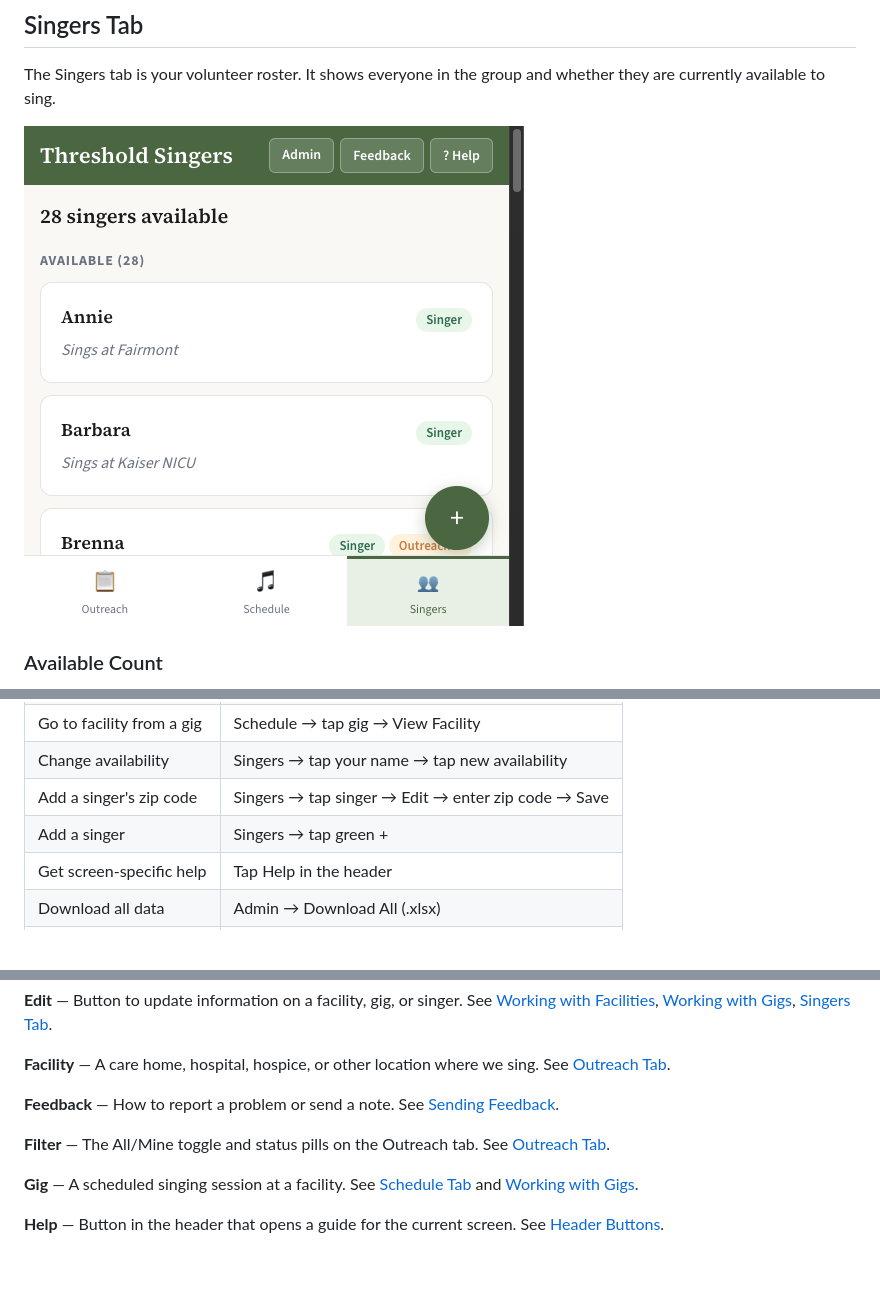
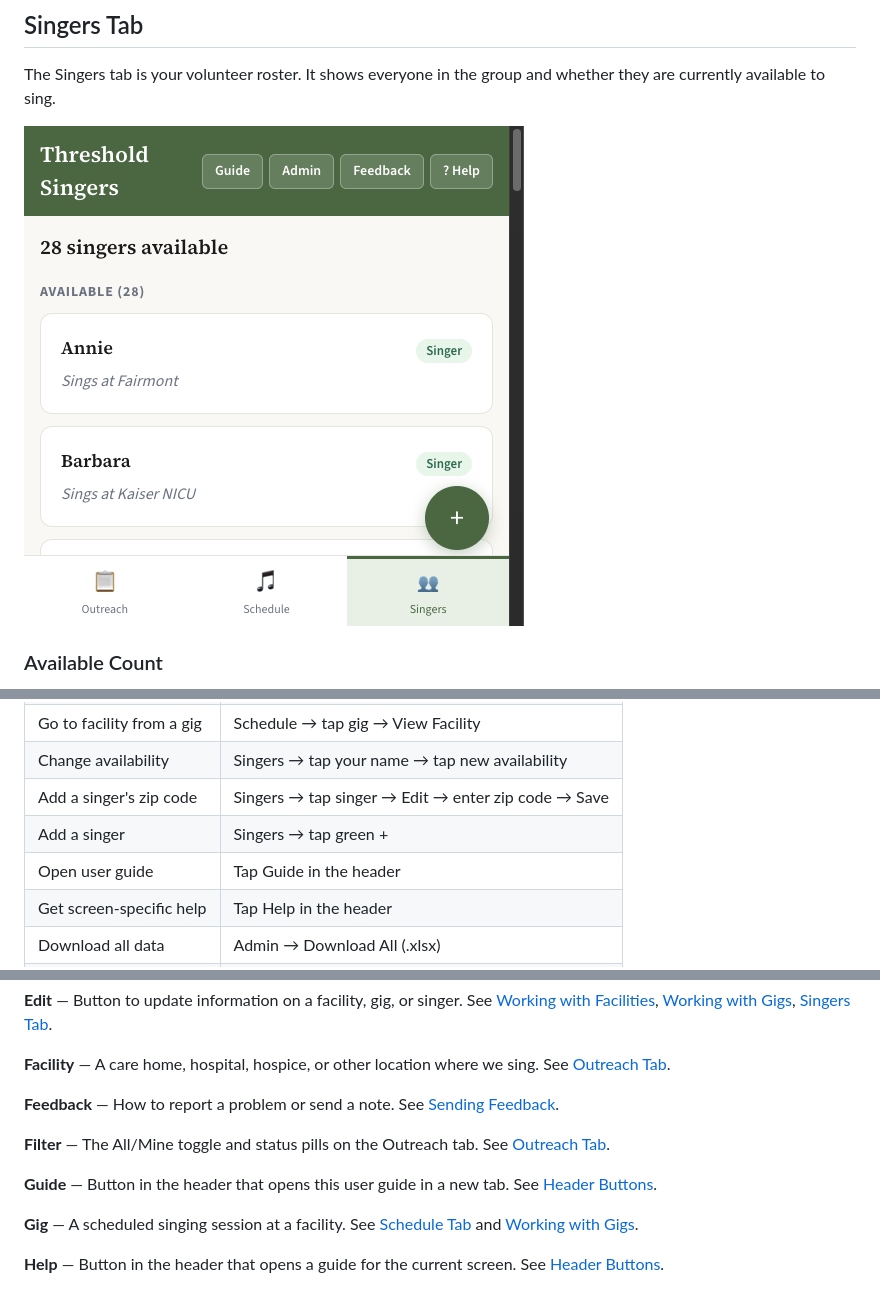
Before and after one commit to jhwright/TSEB, a Markdown page: docs/USER-GUIDE.md, 3 parts joined by grey strips. Rendered like a GitHub page; pictures changed too: docs/screenshots/05-singers.png; blank space fills up the shorter version.

```diff
--- a/docs/USER-GUIDE.md
+++ b/docs/USER-GUIDE.md
@@ -326,6 +330,7 @@ At the bottom of every detail or edit form, there is a small link that says **"S
 | Change availability | Singers → tap your name → tap new availability |
 | Add a singer's zip code | Singers → tap singer → Edit → enter zip code → Save |
 | Add a singer | Singers → tap green + |
+| Open user guide | Tap Guide in the header |
 | Get screen-specific help | Tap Help in the header |
 | Download all data | Admin → Download All (.xlsx) |
 | Edit a record directly | Admin → click any row → edit form |
@@ -357,6 +362,8 @@ At the bottom of every detail or edit form, there is a small link that says **"S
 
 **Filter** — The All/Mine toggle and status pills on the Outreach tab. See [Outreach Tab](#outreach-tab).
 
+**Guide** — Button in the header that opens this user guide in a new tab. See [Header Buttons](#header-buttons).
+
 **Gig** — A scheduled singing session at a facility. See [Schedule Tab](#schedule-tab) and [Working with Gigs](#working-with-gigs).
 
 **Help** — Button in the header that opens a guide for the current screen. See [Header Buttons](#header-buttons).
```
Also changed, not shown: other parts of docs/USER-GUIDE.md (+6 -2 lines), docs/screenshots/01-outreach.png, docs/screenshots/02-facility-detail.png, docs/screenshots/03-schedule.png, docs/screenshots/04-gig-detail.png.
